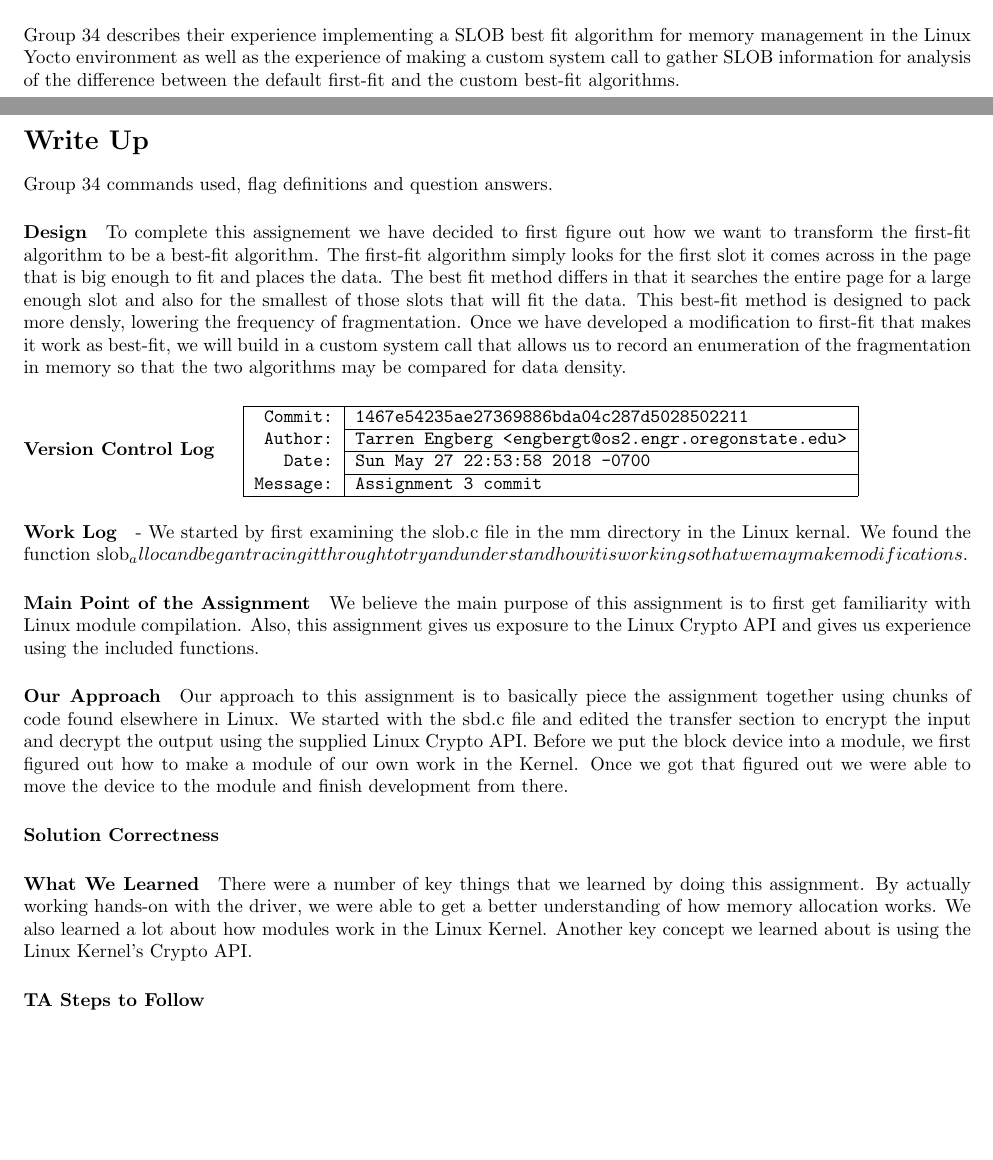
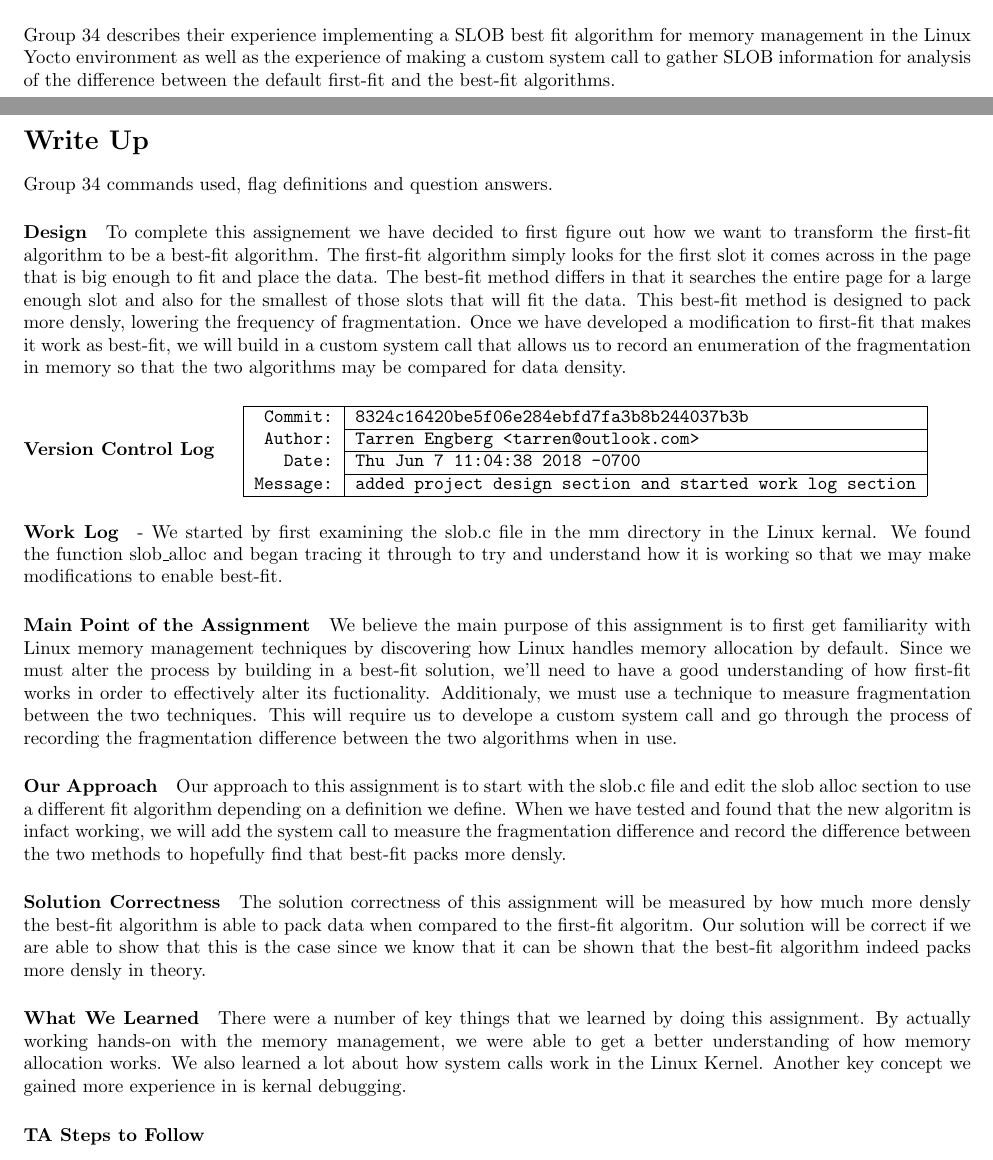
Before and after one commit to engbergt/CS444_HW1_G34_Writeup, a LaTeX problem sheet (hw4/cs444_hw4_group34.tex): two parts of pages 2 and 3 of 4, joined at a grey line, cut so that both start at the same text, the shorter picture padded with empty space. Compiled offline with pdfLaTeX.

Commit message:
write up largely fleshed out, still need steps to follow section and a couple more git commits

```diff
--- a/hw4/cs444_hw4_group34.tex
+++ b/hw4/cs444_hw4_group34.tex
@@ -15,41 +15,41 @@
 \maketitle
 
 \begin{abstract}
-  Group 34 describes their experience implementing a SLOB best fit algorithm for memory management in the Linux Yocto environment as well as the experience of making a custom system call to gather SLOB information for analysis of the difference between the default first-fit and the custom best-fit algorithms.
+  Group 34 describes their experience implementing a SLOB best fit algorithm for memory management in the Linux Yocto environment as well as the experience of making a custom system call to gather SLOB information for analysis of the difference between the default first-fit and the best-fit algorithms.
 \end{abstract}
 
 \section*{Write Up}
 Group 34 commands used, flag definitions and question answers.
 
 \paragraph{Design}
-To complete this assignement we have decided to first figure out how we want to transform the first-fit algorithm to be a best-fit algorithm. The first-fit algorithm simply looks for the first slot it comes across in the page that is big enough to fit and places the data. The best fit method differs in that it searches the entire page for a large enough slot and also for the smallest of those slots that will fit the data. This best-fit method is designed to pack more densly, lowering the frequency of fragmentation. Once we have developed a modification to first-fit that makes it work as best-fit, we will build in a custom system call that allows us to record an enumeration of the fragmentation in memory so that the two algorithms may be compared for data density.
+To complete this assignement we have decided to first figure out how we want to transform the first-fit algorithm to be a best-fit algorithm. The first-fit algorithm simply looks for the first slot it comes across in the page that is big enough to fit and place the data. The best-fit method differs in that it searches the entire page for a large enough slot and also for the smallest of those slots that will fit the data. This best-fit method is designed to pack more densly, lowering the frequency of fragmentation. Once we have developed a modification to first-fit that makes it work as best-fit, we will build in a custom system call that allows us to record an enumeration of the fragmentation in memory so that the two algorithms may be compared for data density.
 
 \paragraph{Version Control Log}
 \texttt{
 \begin{tabular}{|r|l|}
   \hline
-  Commit: & 1467e54235ae27369886bda04c287d5028502211 \\ \cline{2-2}
-  Author: & Tarren Engberg <engbergt@os2.engr.oregonstate.edu> \\ \cline{2-2}
-  Date: & Sun May 27 22:53:58 2018 -0700 \\ \cline{2-2}
-  Message: & Assignment 3 commit \\
+  Commit: & 8324c16420be5f06e284ebfd7fa3b8b244037b3b \\ \cline{2-2}
+  Author: & Tarren Engberg <tarren@outlook.com> \\ \cline{2-2}
+  Date: & Thu Jun 7 11:04:38 2018 -0700 \\ \cline{2-2}
+  Message: & added project design section and started work log section \\
   \hline
 \end{tabular}
 }
 
 \paragraph{Work Log}
-- We started by first examining the slob.c file in the mm directory in the Linux kernal. We found the function slob_alloc and began tracing it through to try and understand how it is working so that we may make modifications.
+- We started by first examining the slob.c file in the mm directory in the Linux kernal. We found the function slob\_alloc and began tracing it through to try and understand how it is working so that we may make modifications to enable best-fit.
 
 \paragraph{Main Point of the Assignment}
-We believe the main purpose of this assignment is to first get familiarity with Linux module compilation. Also, this assignment gives us exposure to the Linux Crypto API and gives us experience using the included functions.
+We believe the main purpose of this assignment is to first get familiarity with Linux memory management techniques by discovering how Linux handles memory allocation by default. Since we must alter the process by building in a best-fit solution, we'll need to have a good understanding of how first-fit works in order to effectively alter its fuctionality. Additionaly, we must use a technique to measure fragmentation between the two techniques. This will require us to develope a custom system call and go through the process of recording the fragmentation difference between the two algorithms when in use.
 
 \paragraph{Our Approach}
-Our approach to this assignment is to basically piece the assignment together using chunks of code found elsewhere in Linux. We started with the sbd.c file and edited the transfer section to encrypt the input and decrypt the output using the supplied Linux Crypto API. Before we put the block device into a module, we first figured out how to make a module of our own work in the Kernel. Once we got that figured out we were able to move the device to the module and finish development from there.
+Our approach to this assignment is to start with the slob.c file and edit the slob alloc section to use a different fit algorithm depending on a definition we define. When we have tested and found that the new algoritm is infact working, we will add the system call to measure the fragmentation difference and record the difference between the two methods to hopefully find that best-fit packs more densly.
 
 \paragraph{Solution Correctness}
-
+The solution correctness of this assignment will be measured by how much more densly the best-fit algorithm is able to pack data when compared to the first-fit algoritm. Our solution will be correct if we are able to show that this is the case since we know that it can be shown that the best-fit algorithm indeed packs more densly in theory.
 
 \paragraph{What We Learned}
-There were a number of key things that we learned by doing this assignment. By actually working hands-on with the driver, we were able to get a better understanding of how memory allocation works. We also learned a lot about how modules work in the Linux Kernel. Another key concept we learned about is using the Linux Kernel's Crypto API.
+There were a number of key things that we learned by doing this assignment. By actually working hands-on with the memory management, we were able to get a better understanding of how memory allocation works. We also learned a lot about how system calls work in the Linux Kernel. Another key concept we gained more experience in is kernal debugging.
 
 \paragraph{TA Steps to Follow}
 
```
Also changed, not shown: hw4/Makefile.
